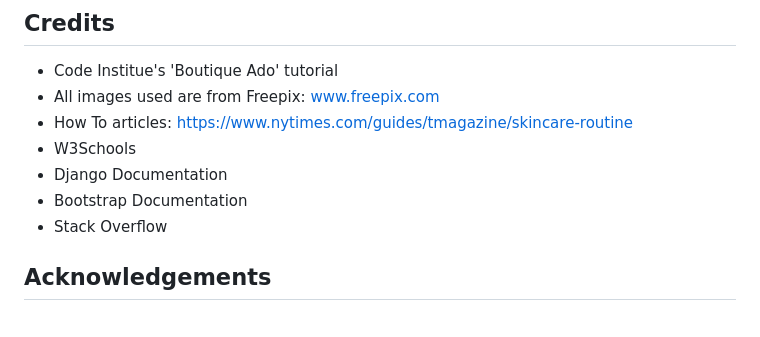
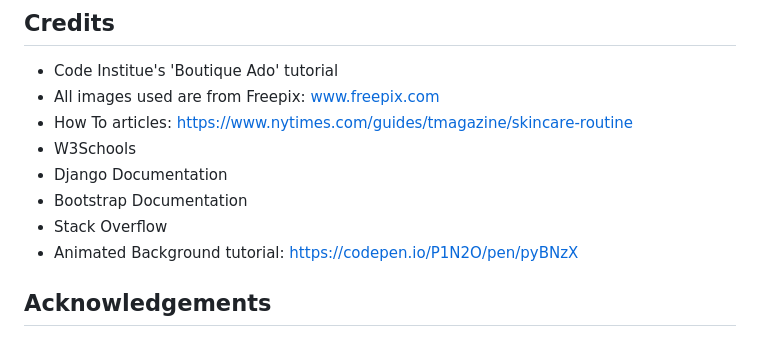
Before and after one commit to RozWelch/pureglow, a Markdown page: README.md, the part around the change. Rendered like a GitHub page.

Commit message:
Added credit for animated gradient

```diff
--- a/README.md
+++ b/README.md
@@ -501,6 +501,7 @@ The project was created in Git Hub using the Code Institute template.
 * Django Documentation
 * Bootstrap Documentation
 * Stack Overflow
+* Animated Background tutorial: https://codepen.io/P1N2O/pen/pyBNzX
 
 ## Acknowledgements
 Thanks to my mentor, my facilitator, my fellow students on Slack, tutoring support and to my friends for helping test the site.
```
